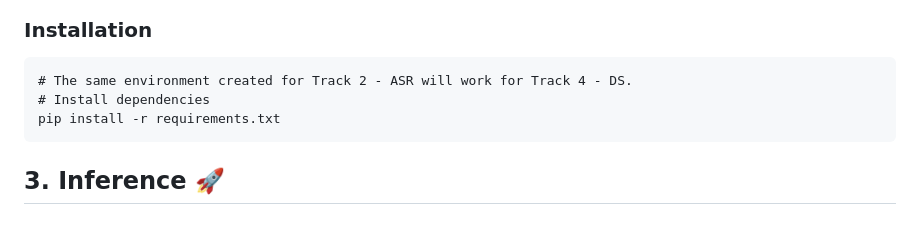
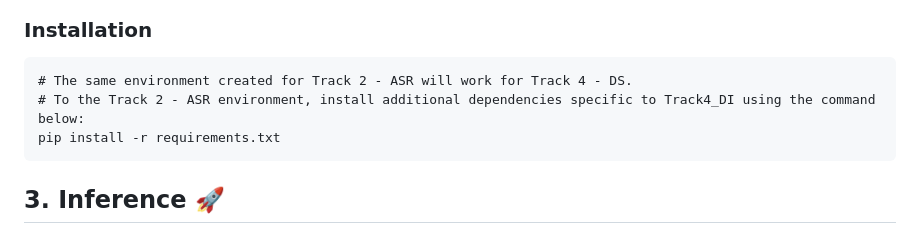
Before and after one commit to trinity1611/DisplaceChallenge2026-TANUH, a Markdown page: Track4_DS/README.md, the part around the change. Rendered like a GitHub page.

````diff
--- a/Track4_DS/README.md
+++ b/Track4_DS/README.md
@@ -81,7 +81,7 @@ python ../Track2_ASR/scripts/asr.py
 ### Installation
 ```
 # The same environment created for Track 2 - ASR will work for Track 4 - DS.
-# Install dependencies
+# To the Track 2 - ASR environment, install additional dependencies specific to Track4_DI using the command below:
 pip install -r requirements.txt
 ```
 
````
Also changed, not shown: Track3_TI/README.md (+1 -0 lines).
